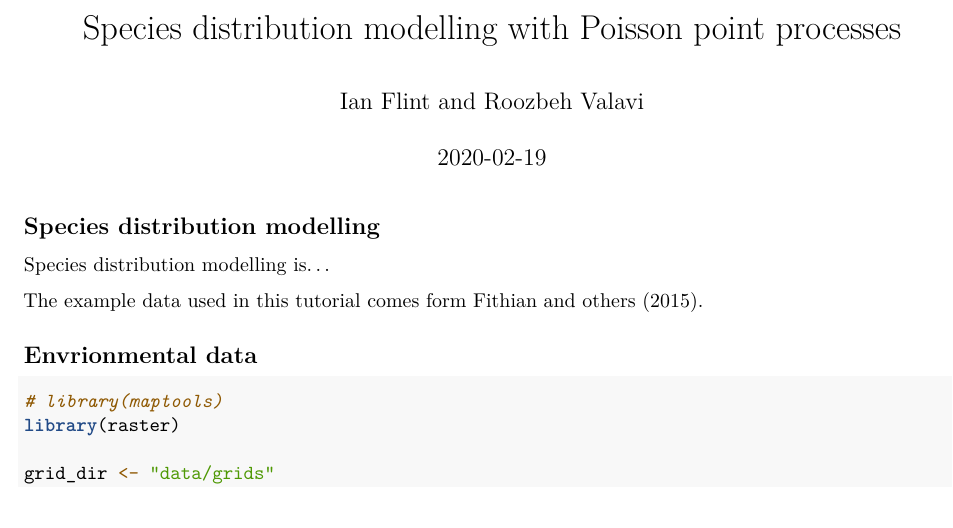
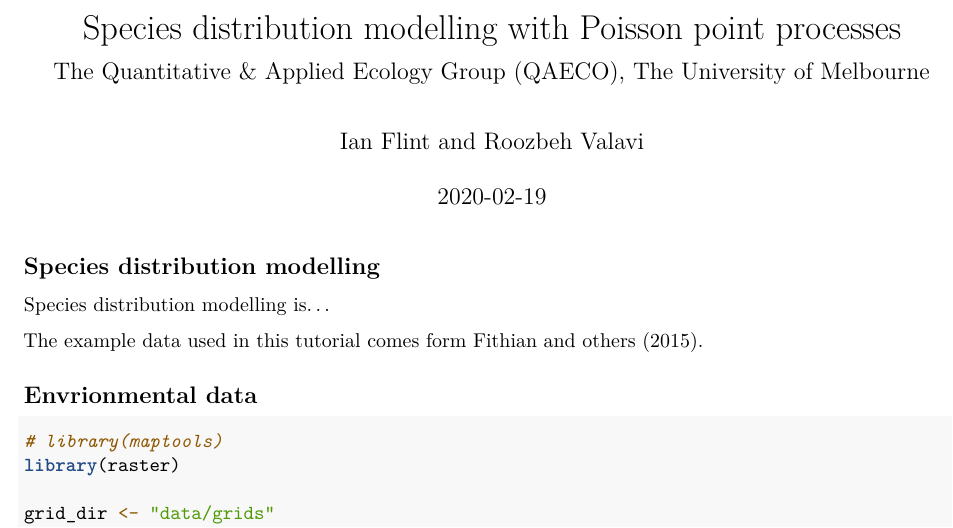
Before and after one commit to rvalavi/SDM_with_PPM, an R Markdown document (sdm_with_ppm.Rmd): part of page 1 of 7, cut so that both start at the same text. Rendered offline with R 4.5, knitr and Pandoc, then LaTeX, with nearby package versions; some code elsewhere in the file could not run offline.

Commit message:
subbtitle

```diff
--- a/sdm_with_ppm.Rmd
+++ b/sdm_with_ppm.Rmd
@@ -1,5 +1,6 @@
 ---
 title: "Species distribution modelling with Poisson point processes"
+subtitle: "The Quantitative & Applied Ecology Group (QAECO), The University of Melbourne"
 author: "Ian Flint and Roozbeh Valavi"
 date: "`r Sys.Date()`"
 output:
```
